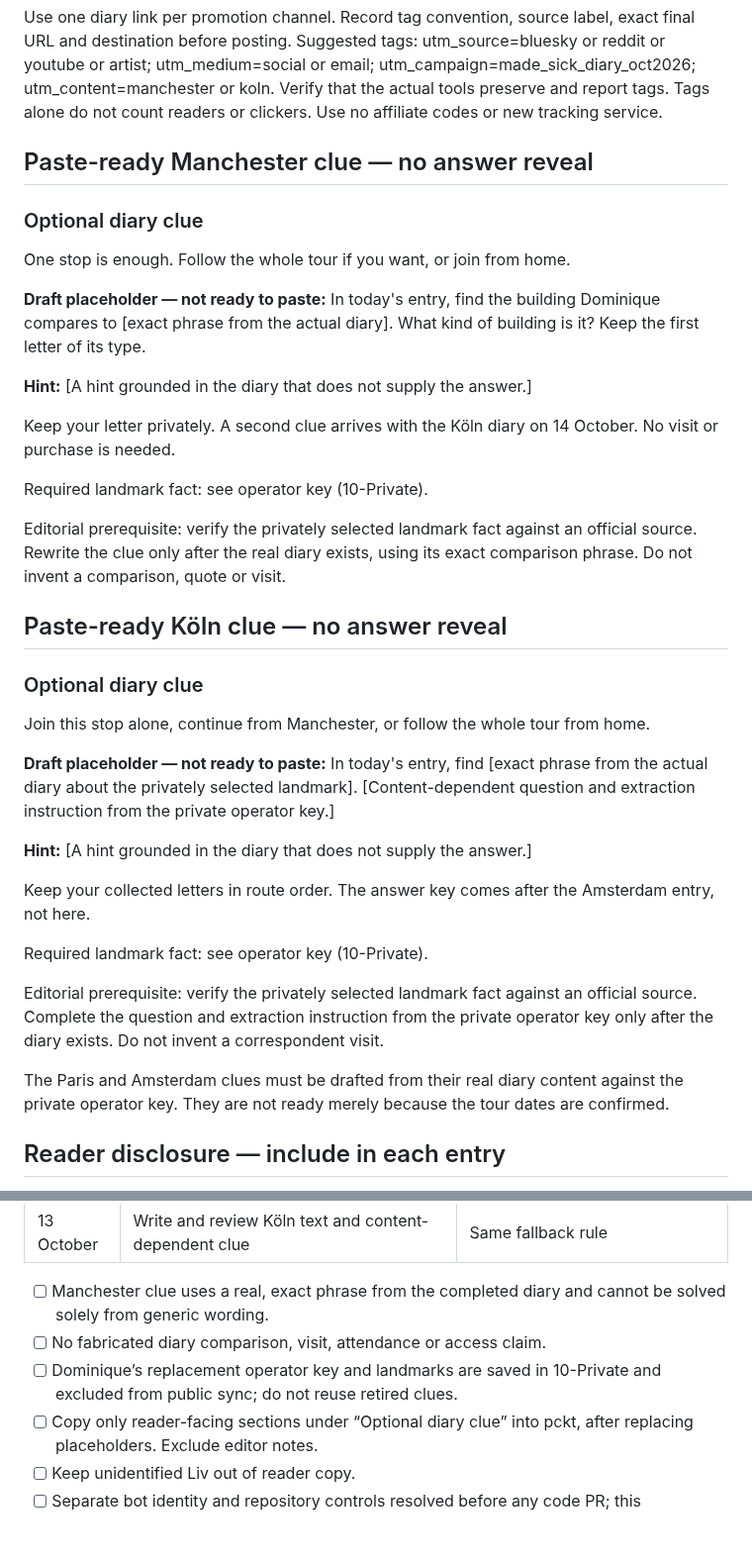
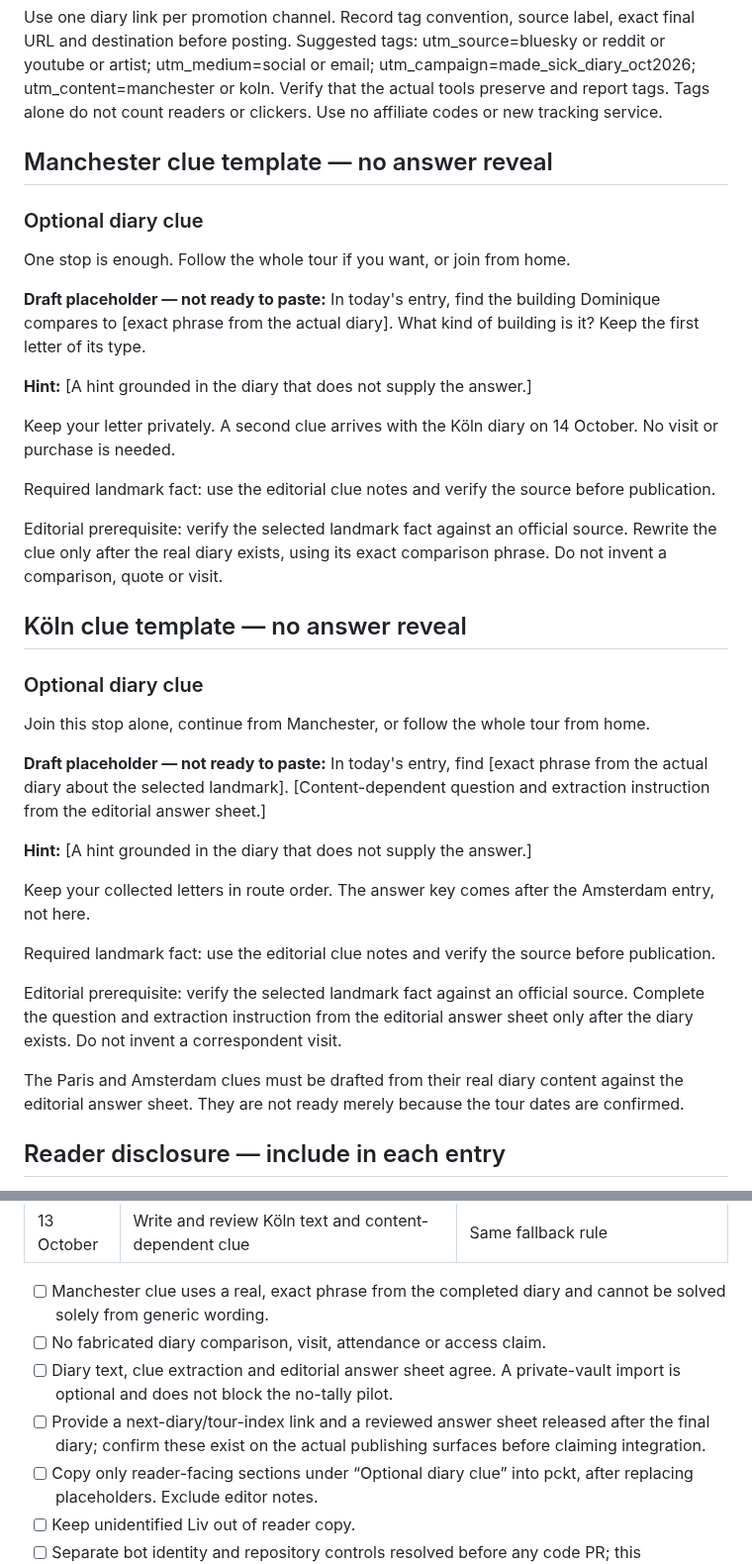
Before and after one commit to ibloud/made-sick, a Markdown page: docs/DIARY-PILOT.md, 2 parts joined by grey strips. Shown at 99% size. GitHub-like rendering; blank space fills up the shorter version.

Commit message:
Reuse RENSpace reader flow and make operator key an optional editorial aid

```diff
--- a/docs/DIARY-PILOT.md
+++ b/docs/DIARY-PILOT.md
@@ -33,7 +47,7 @@ Do not silently move diaries to PIXIE or duplicate the main experience for analy
 
 Use one diary link per promotion channel. Record tag convention, source label, exact final URL and destination before posting. Suggested tags: utm_source=bluesky or reddit or youtube or artist; utm_medium=social or email; utm_campaign=made_sick_diary_oct2026; utm_content=manchester or koln. Verify that the actual tools preserve and report tags. Tags alone do not count readers or clickers. Use no affiliate codes or new tracking service.
 
-## Paste-ready Manchester clue — no answer reveal
+## Manchester clue template — no answer reveal
 
 ### Optional diary clue
 
@@ -45,27 +59,27 @@ One stop is enough. Follow the whole tour if you want, or join from home.
 
 Keep your letter privately. A second clue arrives with the Köln diary on 14 October. No visit or purchase is needed.
 
-Required landmark fact: see operator key (10-Private).
+Required landmark fact: use the editorial clue notes and verify the source before publication.
 
-Editorial prerequisite: verify the privately selected landmark fact against an official source. Rewrite the clue only after the real diary exists, using its exact comparison phrase. Do not invent a comparison, quote or visit.
+Editorial prerequisite: verify the selected landmark fact against an official source. Rewrite the clue only after the real diary exists, using its exact comparison phrase. Do not invent a comparison, quote or visit.
 
-## Paste-ready Köln clue — no answer reveal
+## Köln clue template — no answer reveal
 
 ### Optional diary clue
 
 Join this stop alone, continue from Manchester, or follow the whole tour from home.
 
-**Draft placeholder — not ready to paste:** In today's entry, find [exact phrase from the actual diary about the privately selected landmark]. [Content-dependent question and extraction instruction from the private operator key.]
+**Draft placeholder — not ready to paste:** In today's entry, find [exact phrase from the actual diary about the selected landmark]. [Content-dependent question and extraction instruction from the editorial answer sheet.]
 
 **Hint:** [A hint grounded in the diary that does not supply the answer.]
 
 Keep your collected letters in route order. The answer key comes after the Amsterdam entry, not here.
 
-Required landmark fact: see operator key (10-Private).
+Required landmark fact: use the editorial clue notes and verify the source before publication.
 
-Editorial prerequisite: verify the privately selected landmark fact against an official source. Complete the question and extraction instruction from the private operator key only after the diary exists. Do not invent a correspondent visit.
+Editorial prerequisite: verify the selected landmark fact against an official source. Complete the question and extraction instruction from the editorial answer sheet only after the diary exists. Do not invent a correspondent visit.
 
-The Paris and Amsterdam clues must be drafted from their real diary content against the private operator key. They are not ready merely because the tour dates are confirmed.
+The Paris and Amsterdam clues must be drafted from their real diary content against the editorial answer sheet. They are not ready merely because the tour dates are confirmed.
 
 ## Reader disclosure — include in each entry
 
@@ -154,7 +168,8 @@ Replace placeholders, check final length and verify destinations before owner ap
 
 - [ ] Manchester clue uses a real, exact phrase from the completed diary and cannot be solved solely from generic wording.
 - [ ] No fabricated diary comparison, visit, attendance or access claim.
-- [ ] Dominique’s replacement operator key and landmarks are saved in 10-Private and excluded from public sync; do not reuse retired clues.
+- [ ] Diary text, clue extraction and editorial answer sheet agree. A private-vault import is optional and does not block the no-tally pilot.
+- [ ] Provide a next-diary/tour-index link and a reviewed answer sheet released after the final diary; confirm these exist on the actual publishing surfaces before claiming integration.
 - [ ] Copy only reader-facing sections under “Optional diary clue” into pckt, after replacing placeholders. Exclude editor notes.
 - [ ] Keep unidentified Liv out of reader copy.
 - [ ] Separate bot identity and repository controls resolved before any code PR; this documentation PR does not configure them.
```
Also changed, not shown: other parts of docs/DIARY-PILOT.md (+15 -1 lines).
